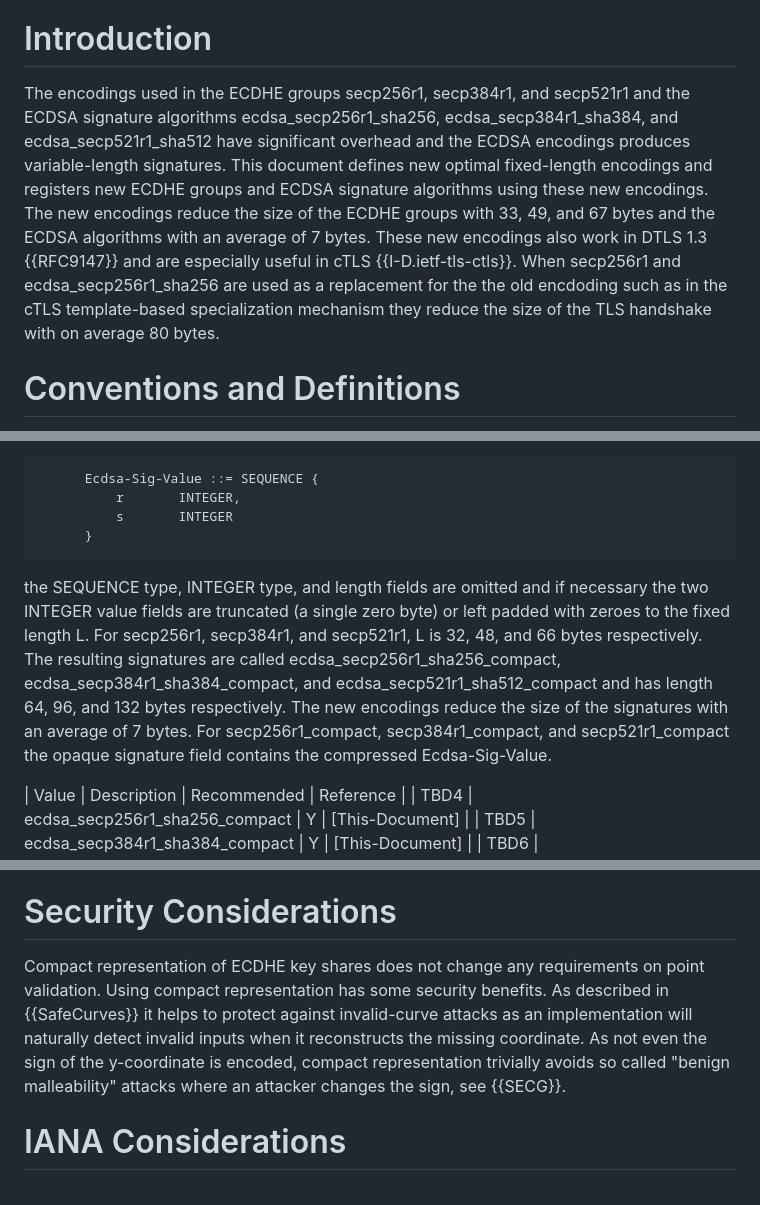
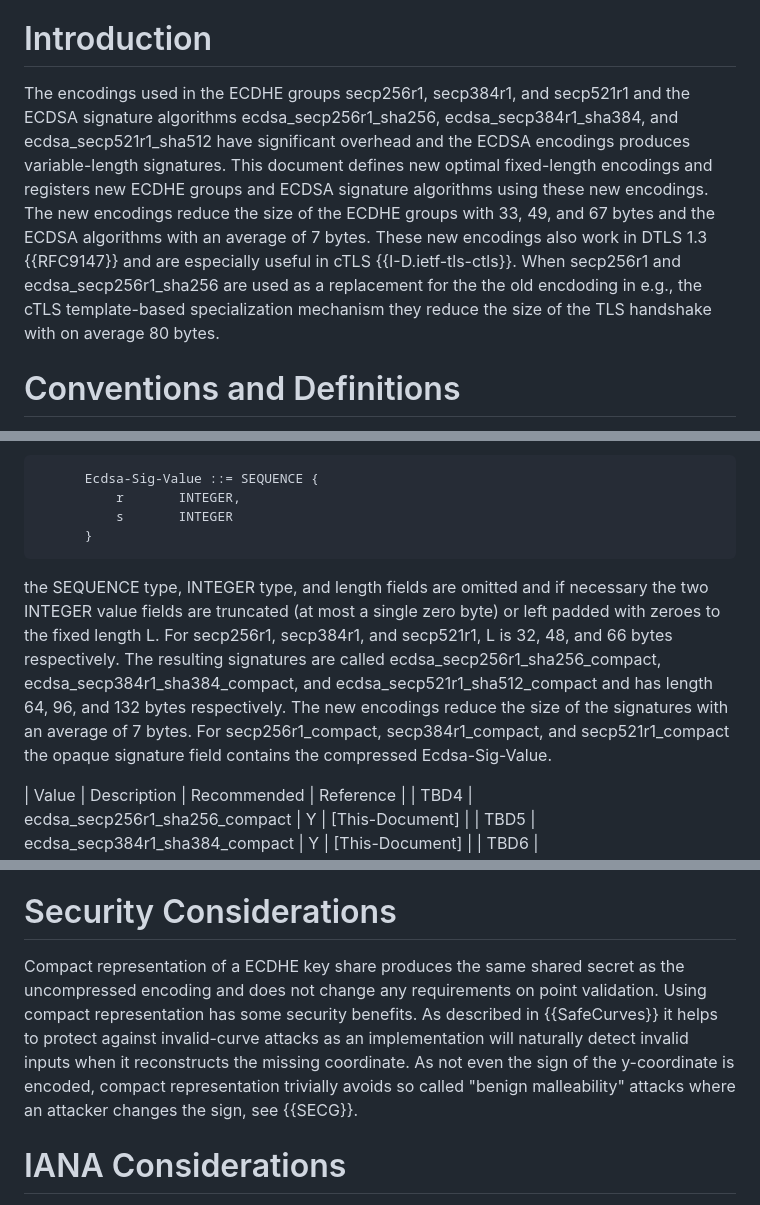
Before and after one commit to emanjon/draft-mattsson-tls-compact-ecc, a Markdown page: draft-mattsson-tls-compact-ecc.md, 3 parts joined by grey strips. GitHub-like rendering.

```diff
--- a/draft-mattsson-tls-compact-ecc.md
+++ b/draft-mattsson-tls-compact-ecc.md
@@ -84,7 +84,7 @@ The encodings used in the ECDHE groups secp256r1, secp384r1, and secp521r1 and t
 
 # Introduction
 
-The encodings used in the ECDHE groups secp256r1, secp384r1, and secp521r1 and the ECDSA signature algorithms ecdsa_secp256r1_sha256, ecdsa_secp384r1_sha384, and ecdsa_secp521r1_sha512 have significant overhead and the ECDSA encodings produces variable-length signatures. This document defines new optimal fixed-length encodings and registers new ECDHE groups and ECDSA signature algorithms using these new encodings. The new encodings reduce the size of the ECDHE groups with 33, 49, and 67 bytes and the ECDSA algorithms with an average of 7 bytes. These new encodings also work in DTLS 1.3 {{RFC9147}} and are especially useful in cTLS {{I-D.ietf-tls-ctls}}. When secp256r1 and ecdsa_secp256r1_sha256 are used as a replacement for the the old encdoding such as in the cTLS template-based specialization mechanism they reduce the size of the TLS handshake with on average 80 bytes.
+The encodings used in the ECDHE groups secp256r1, secp384r1, and secp521r1 and the ECDSA signature algorithms ecdsa_secp256r1_sha256, ecdsa_secp384r1_sha384, and ecdsa_secp521r1_sha512 have significant overhead and the ECDSA encodings produces variable-length signatures. This document defines new optimal fixed-length encodings and registers new ECDHE groups and ECDSA signature algorithms using these new encodings. The new encodings reduce the size of the ECDHE groups with 33, 49, and 67 bytes and the ECDSA algorithms with an average of 7 bytes. These new encodings also work in DTLS 1.3 {{RFC9147}} and are especially useful in cTLS {{I-D.ietf-tls-ctls}}. When secp256r1 and ecdsa_secp256r1_sha256 are used as a replacement for the the old encdoding in e.g., the cTLS template-based specialization mechanism they reduce the size of the TLS handshake with on average 80 bytes.
 
 # Conventions and Definitions
 
@@ -178,7 +178,7 @@ This document specifies a new optimal fixed-length encoding for the algorithms.
       }
 ~~~~~~~~~~~~~~~~~~~~~~~
 
-the SEQUENCE type, INTEGER type, and length fields are omitted and if necessary the two INTEGER value fields are truncated (a single zero byte) or left padded with zeroes to the fixed length L. For secp256r1, secp384r1, and secp521r1, L is 32, 48, and 66 bytes respectively. The resulting signatures are called ecdsa_secp256r1_sha256_compact, ecdsa_secp384r1_sha384_compact, and ecdsa_secp521r1_sha512_compact and has length 64, 96, and 132 bytes respectively. The new encodings reduce the size of the signatures with an average of 7 bytes. For secp256r1_compact, secp384r1_compact, and secp521r1_compact the opaque signature field contains the compressed Ecdsa-Sig-Value.
+the SEQUENCE type, INTEGER type, and length fields are omitted and if necessary the two INTEGER value fields are truncated (at most a single zero byte) or left padded with zeroes to the fixed length L. For secp256r1, secp384r1, and secp521r1, L is 32, 48, and 66 bytes respectively. The resulting signatures are called ecdsa_secp256r1_sha256_compact, ecdsa_secp384r1_sha384_compact, and ecdsa_secp521r1_sha512_compact and has length 64, 96, and 132 bytes respectively. The new encodings reduce the size of the signatures with an average of 7 bytes. For secp256r1_compact, secp384r1_compact, and secp521r1_compact the opaque signature field contains the compressed Ecdsa-Sig-Value.
 
 | Value | Description | Recommended | Reference |
 | TBD4 | ecdsa_secp256r1_sha256_compact | Y | [This-Document] |
@@ -216,7 +216,7 @@ The following shows an example compact ECDSA encoding. {{ecdsa-old}} shows a 71
 
 # Security Considerations
 
-Compact representation of ECDHE key shares does not change any requirements on point validation. Using compact representation has some security benefits. As described in {{SafeCurves}} it helps to protect against invalid-curve attacks as an implementation will naturally detect invalid inputs when it reconstructs the missing coordinate. As not even the sign of the y-coordinate is encoded, compact representation trivially avoids so called "benign malleability" attacks where an attacker changes the sign, see {{SECG}}.
+Compact representation of a ECDHE key share produces the same shared secret as the uncompressed encoding and does not change any requirements on point validation. Using compact representation has some security benefits. As described in {{SafeCurves}} it helps to protect against invalid-curve attacks as an implementation will naturally detect invalid inputs when it reconstructs the missing coordinate. As not even the sign of the y-coordinate is encoded, compact representation trivially avoids so called "benign malleability" attacks where an attacker changes the sign, see {{SECG}}.
 
 
 # IANA Considerations
```
